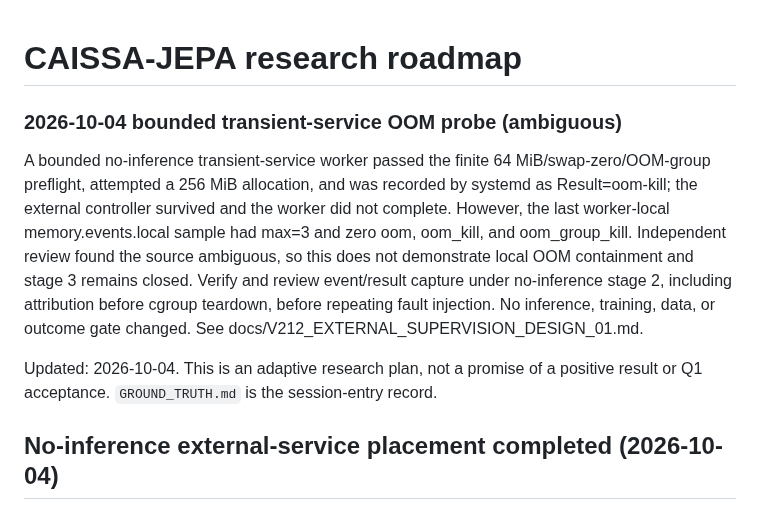
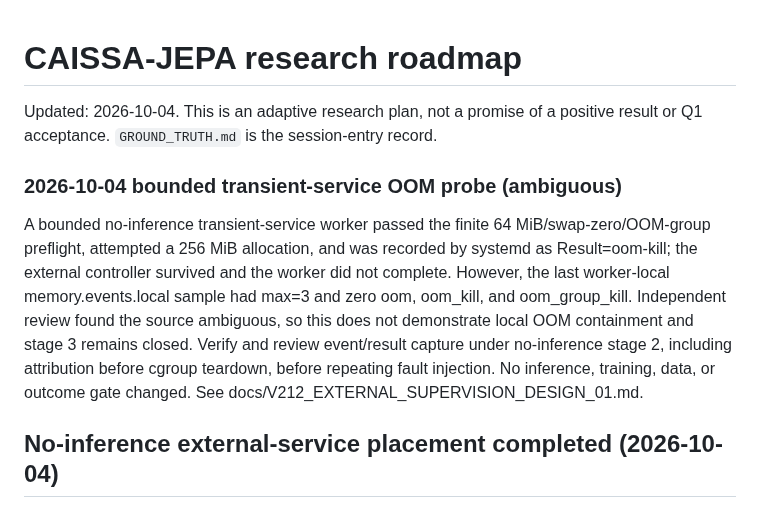
Before and after one commit to dakiemdarktharr/caissa-jepa, a Markdown page: ROADMAP.md, the part around the change. GitHub-like rendering.

Commit message:
docs: format roadmap continuation note

```diff
--- a/ROADMAP.md
+++ b/ROADMAP.md
@@ -1,10 +1,10 @@
 # CAISSA-JEPA research roadmap
 
+Updated: 2026-10-04. This is an adaptive research plan, not a promise of a positive result or Q1 acceptance. `GROUND_TRUTH.md` is the session-entry record.
 ### 2026-10-04 bounded transient-service OOM probe (ambiguous)
 
 A bounded no-inference transient-service worker passed the finite 64 MiB/swap-zero/OOM-group preflight, attempted a 256 MiB allocation, and was recorded by systemd as Result=oom-kill; the external controller survived and the worker did not complete. However, the last worker-local memory.events.local sample had max=3 and zero oom, oom_kill, and oom_group_kill. Independent review found the source ambiguous, so this does not demonstrate local OOM containment and stage 3 remains closed. Verify and review event/result capture under no-inference stage 2, including attribution before cgroup teardown, before repeating fault injection. No inference, training, data, or outcome gate changed. See docs/V212_EXTERNAL_SUPERVISION_DESIGN_01.md.
 
-Updated: 2026-10-04. This is an adaptive research plan, not a promise of a positive result or Q1 acceptance. `GROUND_TRUTH.md` is the session-entry record.
 
 
 ## No-inference external-service placement completed (2026-10-04)
```
